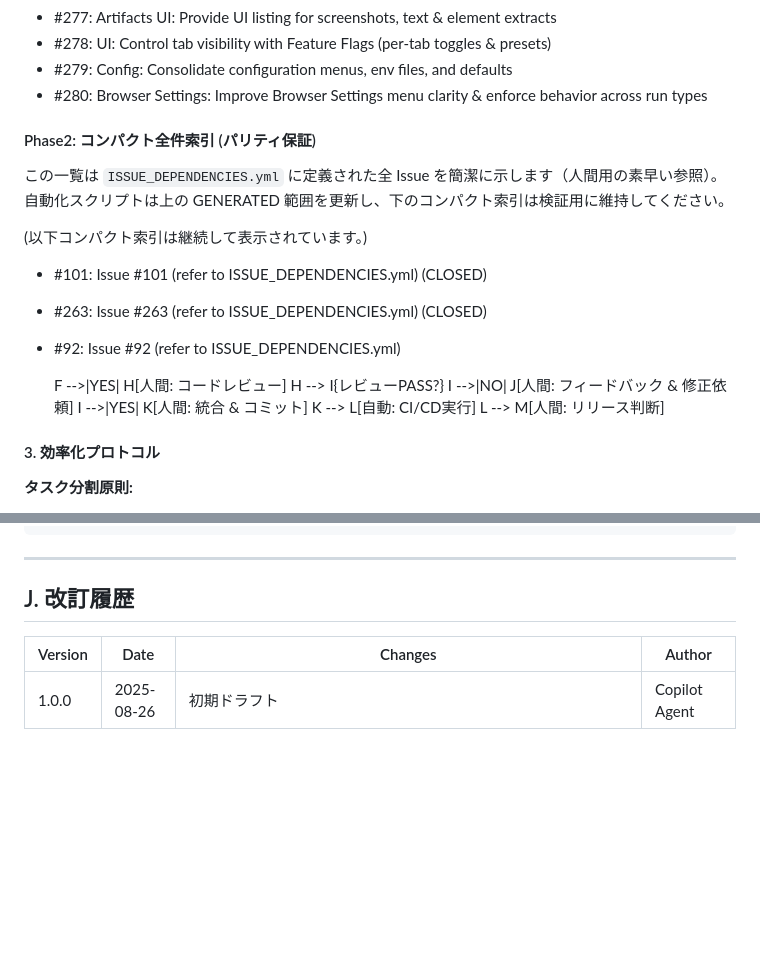
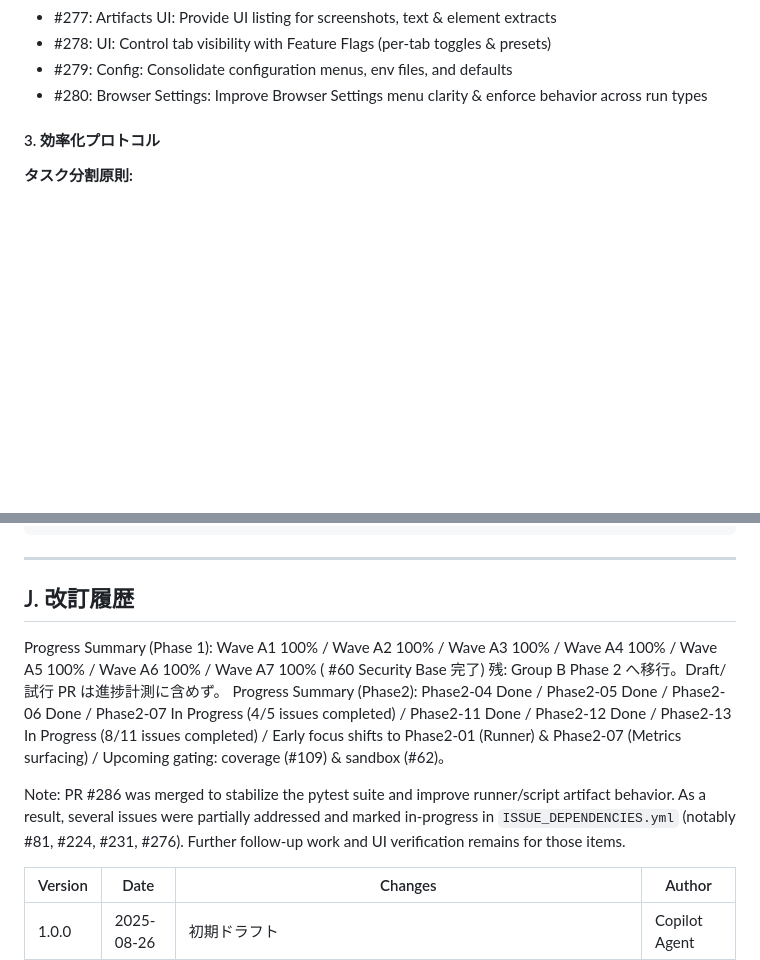
Before and after one commit to Nobukins/2bykilt, a Markdown page: docs/roadmap/ROADMAP.md, 2 parts joined by grey strips. GitHub-like rendering; blank space fills up the shorter version.

```diff
--- a/docs/roadmap/ROADMAP.md
+++ b/docs/roadmap/ROADMAP.md
@@ -238,24 +283,6 @@ Note: PR #286 was merged to stabilize the pytest suite and improve runner/script
 - #279: Config: Consolidate configuration menus, env files, and defaults
 - #280: Browser Settings: Improve Browser Settings menu clarity & enforce behavior across run types
 
-
-#### Phase2: コンパクト全件索引 (パリティ保証)
-
-この一覧は `ISSUE_DEPENDENCIES.yml` に定義された全 Issue を簡潔に示します（人間用の素早い参照）。自動化スクリプトは上の GENERATED 範囲を更新し、下のコンパクト索引は検証用に維持してください。
-
-(以下コンパクト索引は継続して表示されています。)
-
-- #101: Issue #101 (refer to ISSUE_DEPENDENCIES.yml) (CLOSED)
-- #263: Issue #263 (refer to ISSUE_DEPENDENCIES.yml) (CLOSED)
-- #92: Issue #92 (refer to ISSUE_DEPENDENCIES.yml)
-
-    F -->|YES| H[人間: コードレビュー]
-    H --> I{レビューPASS?}
-    I -->|NO| J[人間: フィードバック & 修正依頼]
-    I -->|YES| K[人間: 統合 & コミット]
-    K --> L[自動: CI/CD実行]
-    L --> M[人間: リリース判断]
-
 #### 3. 効率化プロトコル
 
 **タスク分割原則:**
@@ -522,6 +589,13 @@ gitGraph
 ---
 
 ## J. 改訂履歴
+
+Progress Summary (Phase 1):
+    Wave A1 100% / Wave A2 100% / Wave A3 100% / Wave A4 100% / Wave A5 100% / Wave A6 100% / Wave A7 100% ( #60 Security Base 完了) 残: Group B Phase 2 へ移行。Draft/試行 PR は進捗計測に含めず。
+Progress Summary (Phase2):
+    Phase2-04 Done / Phase2-05 Done / Phase2-06 Done / Phase2-07 In Progress (4/5 issues completed) / Phase2-11 Done / Phase2-12 Done / Phase2-13 In Progress (8/11 issues completed) / Early focus shifts to Phase2-01 (Runner) & Phase2-07 (Metrics surfacing) / Upcoming gating: coverage (#109) & sandbox (#62)。
+
+Note: PR #286 was merged to stabilize the pytest suite and improve runner/script artifact behavior. As a result, several issues were partially addressed and marked in-progress in `ISSUE_DEPENDENCIES.yml` (notably #81, #224, #231, #276). Further follow-up work and UI verification remains for those items.
 
 | Version | Date | Changes | Author |
 |---------|------|---------|--------|
```
Also changed, not shown: other parts of docs/roadmap/ROADMAP.md (+128 -43 lines).
